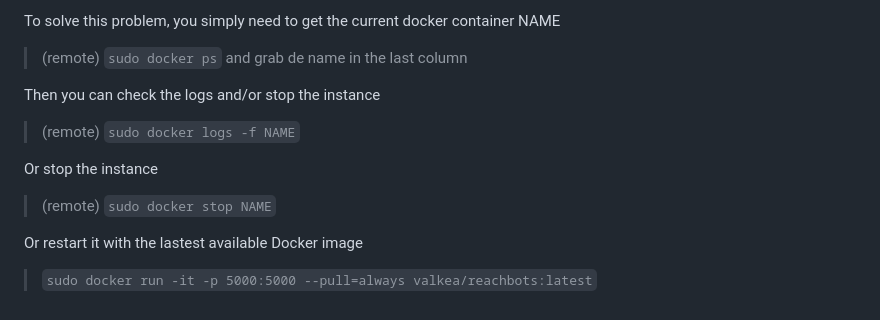
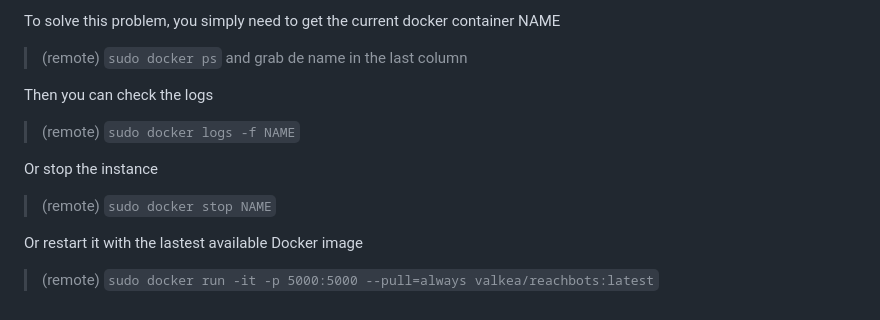
Before and after one commit to Valkea/Omdena_Reachbots, a Markdown page: deployment_methods_explained/AWS_EC2_Docker.md, the part around the change. GitHub-like rendering.

Commit message:
refactor: fix instructions

```diff
--- a/deployment_methods_explained/AWS_EC2_Docker.md
+++ b/deployment_methods_explained/AWS_EC2_Docker.md
@@ -66,11 +66,11 @@ However, the next time you connect to the EC2 instance you won't see the API run
 To solve this problem, you simply need to get the current docker container NAME
 > (remote) `sudo docker ps` and grab de name in the last column
 
-Then you can check the logs and/or stop the instance
+Then you can check the logs
 > (remote) `sudo docker logs -f NAME`
 
 Or stop the instance
 > (remote) `sudo docker stop NAME`
 
 Or restart it with the lastest available Docker image
-> `sudo docker run -it -p 5000:5000 --pull=always valkea/reachbots:latest`
+> (remote) `sudo docker run -it -p 5000:5000 --pull=always valkea/reachbots:latest`
```
